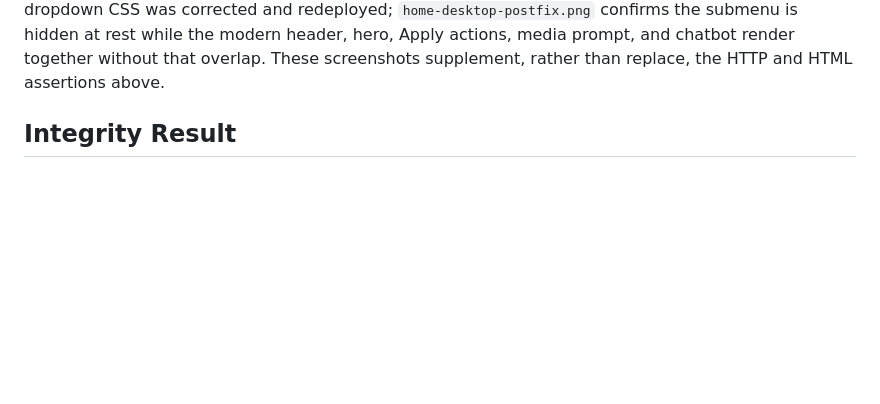
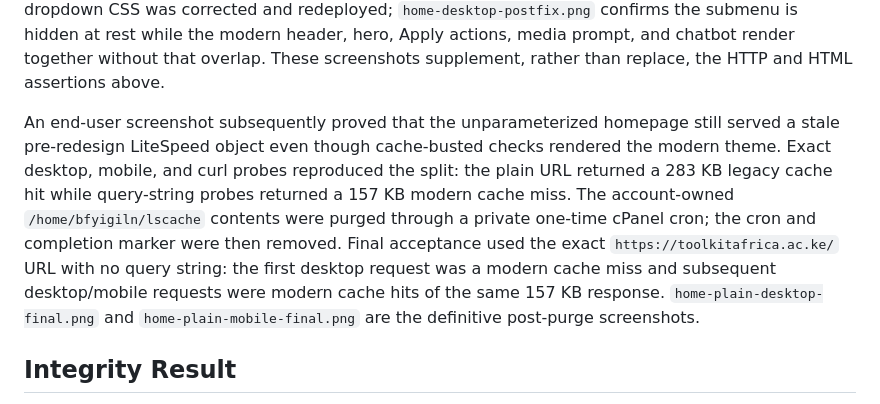
Before and after one commit to kamauthomas/toolkit, a Markdown page: docs/MAIN-DOMAIN-RELEASE-CANDIDATE-2026-07-20.md, the part around the change. Drawn GitHub-style; blank space fills up the shorter version.

Commit message:
Record production cache correction

```diff
--- a/docs/MAIN-DOMAIN-RELEASE-CANDIDATE-2026-07-20.md
+++ b/docs/MAIN-DOMAIN-RELEASE-CANDIDATE-2026-07-20.md
@@ -30,6 +30,8 @@ Post-activation verification passed:
 - The saved production configuration defines both `WP_HOME` and `WP_SITEURL` with HTTPS. A non-HTTPS `site_url()` observed only during the cron/CGI execution context did not appear in public HTML and required no production configuration change.
 
 Production screenshot evidence is stored persistently under ignored `rollbacks/production-20260720/screenshots/`: Home, About, and Courses were captured at 1440 by 1000 and 390 by 844. The first desktop capture exposed legacy submenu items rendering visibly over the hero. The child-theme dropdown CSS was corrected and redeployed; `home-desktop-postfix.png` confirms the submenu is hidden at rest while the modern header, hero, Apply actions, media prompt, and chatbot render together without that overlap. These screenshots supplement, rather than replace, the HTTP and HTML assertions above.
+
+An end-user screenshot subsequently proved that the unparameterized homepage still served a stale pre-redesign LiteSpeed object even though cache-busted checks rendered the modern theme. Exact desktop, mobile, and curl probes reproduced the split: the plain URL returned a 283 KB legacy cache hit while query-string probes returned a 157 KB modern cache miss. The account-owned `/home/bfyigiln/lscache` contents were purged through a private one-time cPanel cron; the cron and completion marker were then removed. Final acceptance used the exact `https://toolkitafrica.ac.ke/` URL with no query string: the first desktop request was a modern cache miss and subsequent desktop/mobile requests were modern cache hits of the same 157 KB response. `home-plain-desktop-final.png` and `home-plain-mobile-final.png` are the definitive post-purge screenshots.
 
 ## Integrity Result
 
```
